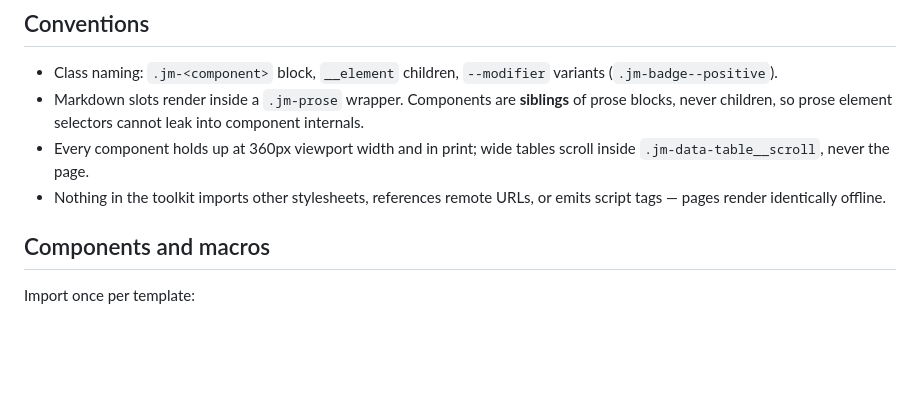
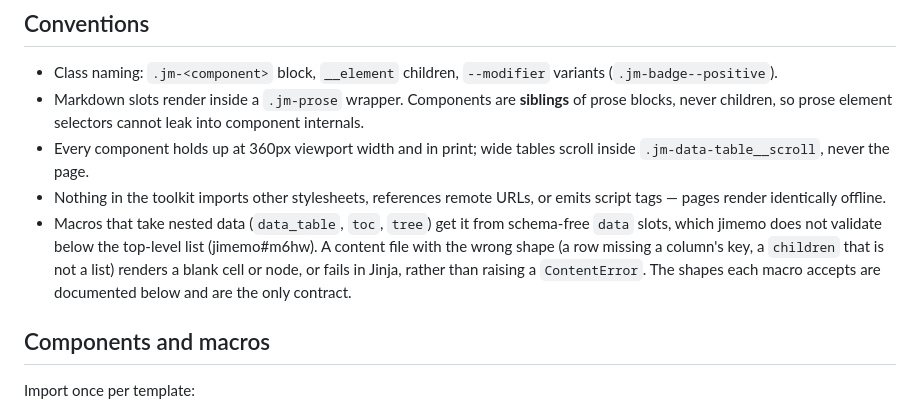
Before and after one commit to Joi/jimemo, a Markdown page: toolkit/README.md, the part around the change. GitHub-like rendering; blank space fills up the shorter version.

```diff
--- a/toolkit/README.md
+++ b/toolkit/README.md
@@ -121,6 +121,13 @@ light-palette colors.
   tables scroll inside `.jm-data-table__scroll`, never the page.
 - Nothing in the toolkit imports other stylesheets, references remote
   URLs, or emits script tags — pages render identically offline.
+- Macros that take nested data (`data_table`, `toc`, `tree`) get it
+  from schema-free `data` slots, which jimemo does not validate below
+  the top-level list (jimemo#m6hw). A content file with the wrong shape
+  (a row missing a column's key, a `children` that is not a list)
+  renders a blank cell or node, or fails in Jinja, rather than raising
+  a `ContentError`. The shapes each macro accepts are documented below
+  and are the only contract.
 
 ## Components and macros
 
```
Also changed, not shown: docs/architecture.md (+12 -1 lines).
